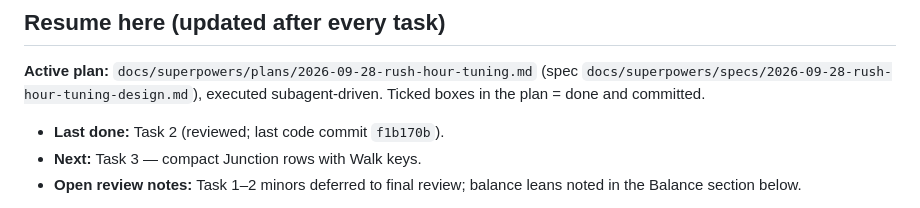
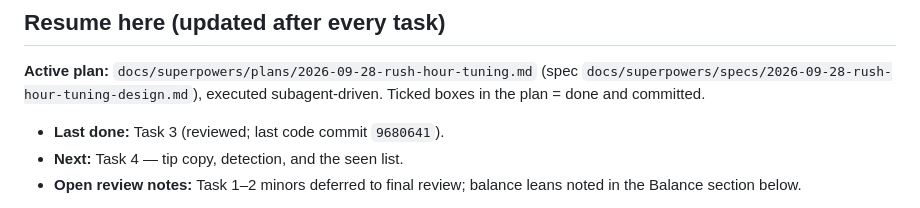
Before and after one commit to mirzanorazman/kl-metro-typing, a Markdown page: docs/superpowers/rush-hour-handover.md, the part around the change. Rendered like a GitHub page.

Commit message:
docs: tick rush hour tuning task 3
Co-Authored-By: Claude Opus 5.5 <noreply@anthropic.com>

```diff
--- a/docs/superpowers/rush-hour-handover.md
+++ b/docs/superpowers/rush-hour-handover.md
@@ -6,8 +6,8 @@
 (spec `docs/superpowers/specs/2026-09-28-rush-hour-tuning-design.md`),
 executed subagent-driven. Ticked boxes in the plan = done and committed.
 
-- **Last done:** Task 2 (reviewed; last code commit `f1b170b`).
-- **Next:** Task 3 — compact Junction rows with Walk keys.
+- **Last done:** Task 3 (reviewed; last code commit `9680641`).
+- **Next:** Task 4 — tip copy, detection, and the seen list.
 - **Open review notes:** Task 1–2 minors deferred to final review; balance leans noted in the Balance section below.
 
 To resume in a fresh session: "Read `docs/superpowers/rush-hour-handover.md`
```
Also changed, not shown: 1 other file.
